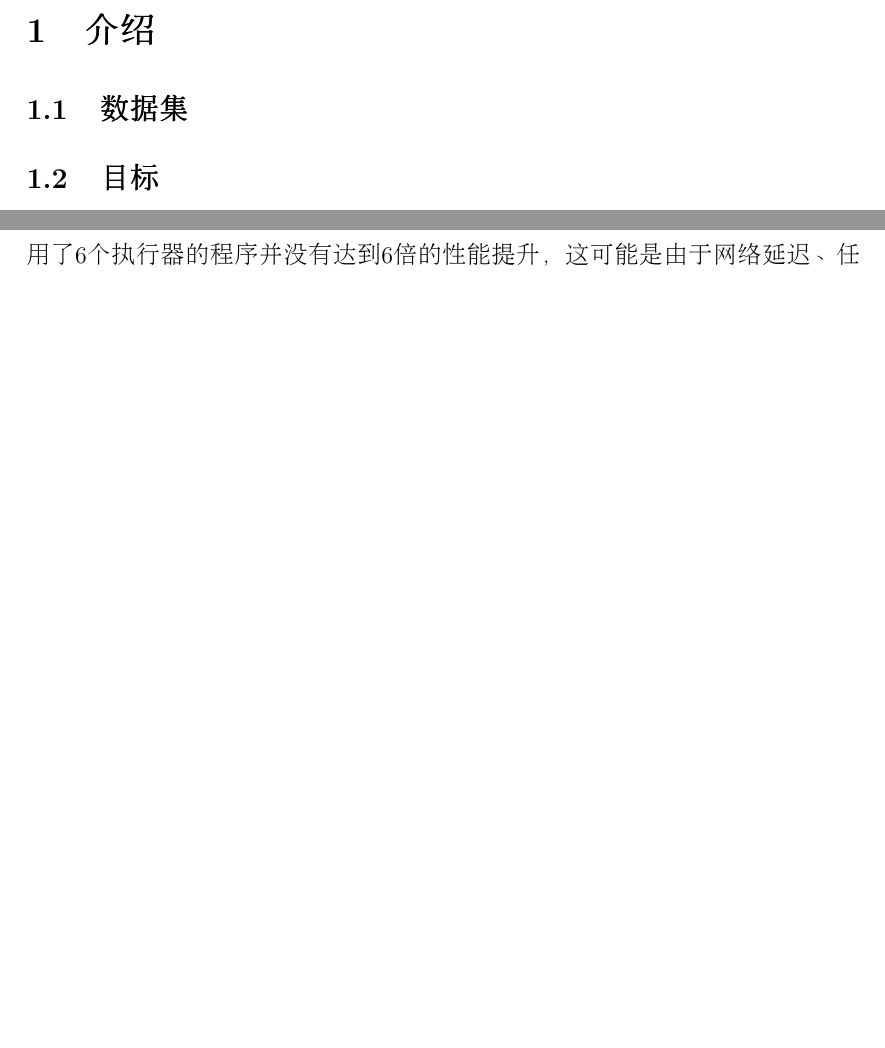
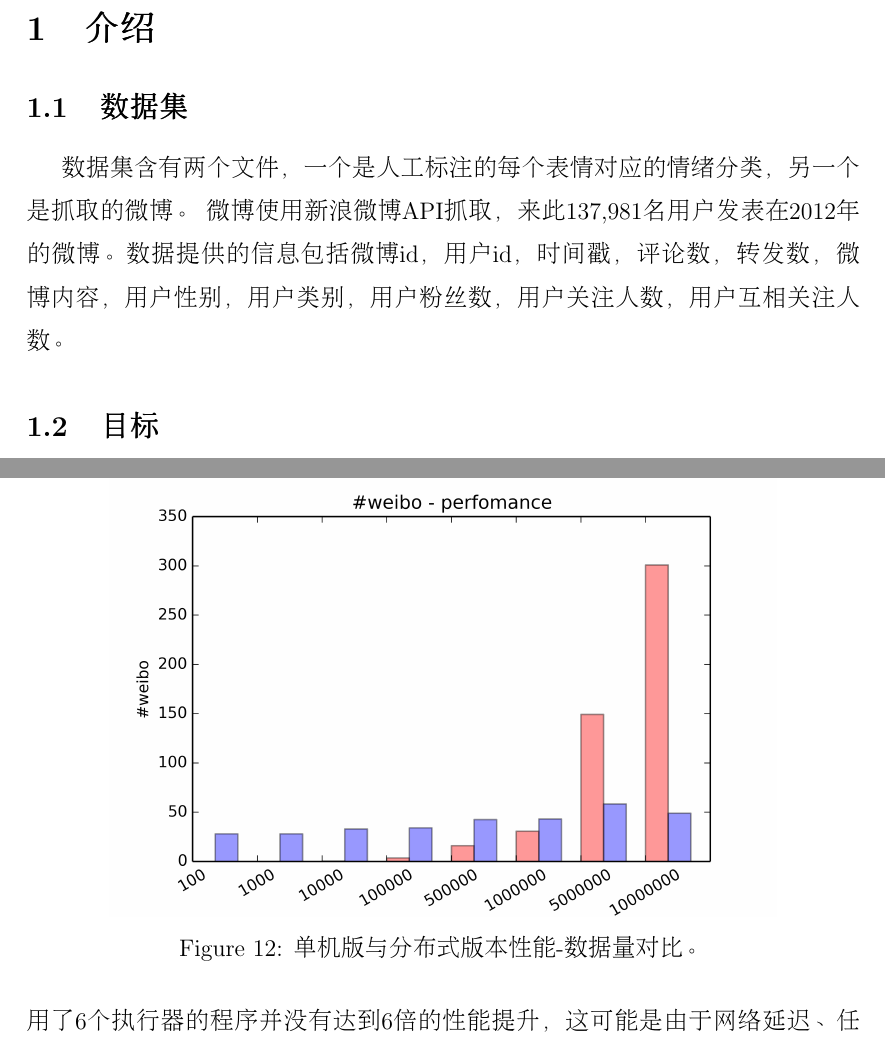
Before and after one commit to irmowan/Weibo-Emotions, a LaTeX document (report/Report.tex): two parts of pages 2 and 18 of 19, joined at a grey line, cut so that both start at the same text, the shorter picture padded with empty space. Compiled offline with pdfLaTeX.

Commit message:
add the chart of performance

```diff
--- a/report/Report.tex
+++ b/report/Report.tex
@@ -44,6 +44,8 @@
 \section{介绍}
 \subsection{数据集}
 \label{subsec:dataset}
+数据集含有两个文件，一个是人工标注的每个表情对应的情绪分类，另一个是抓取的微博。
+微博使用新浪微博API抓取，来此137,981名用户发表在2012年的微博。数据提供的信息包括微博id，用户id，时间戳，评论数，转发数，微博内容，用户性别，用户类别，用户粉丝数，用户关注人数，用户互相关注人数。
 
 \subsection{目标}
 利用\ref{subsec:dataset}一节介绍的含有表情的微博数据集，完成两部分工作。
@@ -402,6 +404,13 @@ $$ Z_{X_t} = \frac{X_t - \bar{x}(X_{t \pm k})}{\sigma(X_{t \pm k})}$$
 \subsection{性能对比}
 性能对比分为两部分，分别针对单机与分布环境下的效率，以及分布式环境下大小数据之间的关系。
 
+\begin{figure}
+	\centering
+	\includegraphics[width=0.8\linewidth]{../result/charts/performance}
+	\caption{单机版与分布式版本性能-数据量对比。}
+	\label{fig:performance}
+\end{figure}
+
 第一部分我们使用分词预处理的程序作为测试对象。测试时，首先将分词程序部署到集群上，分配6个执行器（ executor ）运行；之后直接在集群的其中的一台机子上运行相同的程序 （仅1个执行器）。结果显示，运行在分布式环境上的程序耗时 {\it 21m31s}，而运行在单机上的程序耗时 {\it 1h48m19s}。可以看到，分布式环境上的程序性能有明显的提升。但是，值得注意的是，在分布式环境下使用了6个执行器的程序并没有达到6倍的性能提升，这可能是由于网络延迟、任务调度和数据管理消耗了一些额外资源造成的。为了研究分布式程序额外资源的消耗，我们进行了第二部分的对比。
 
 第二部分的对比我们使用计算表情积极程度的程序作为测试对象。两次测试均使用相同的配置部署，不同的是使用的数据集大小。第一个程序输入小的数据集，大小为原始数据集的 $\frac{1}{20}$ ，第二个程序输入原始大小的数据集。第一个程序耗时 {\it 3m46s}，第二个程序耗时 {\it 53m22s}。第二个程序要比第一个程序运行时间的20倍来得少，这种关系说明有一些调度管理的任务所消耗的时间要比数据集的增长来的缓慢。
```
Also changed, not shown: result/charts/performance.png (added), 2 other files.
